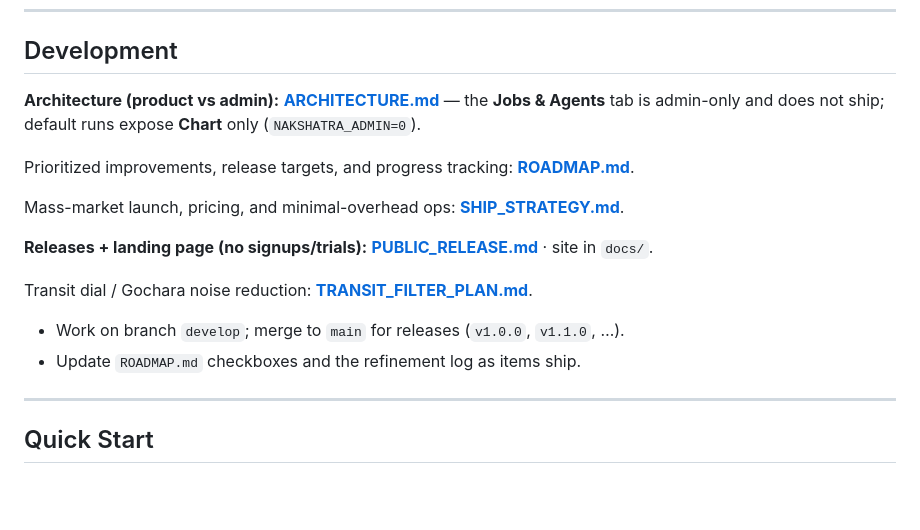
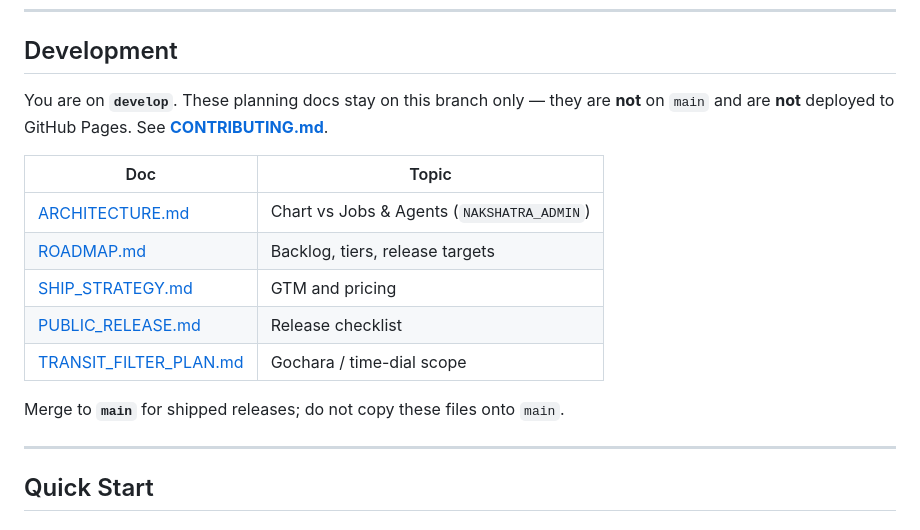
Before and after one commit to avinashpeyyety/nakshatra, a Markdown page: README.md, the part around the change. Drawn GitHub-style; blank space fills up the shorter version.

Commit message:
docs: CONTRIBUTING and develop-only banner on roadmap

```diff
--- a/README.md
+++ b/README.md
@@ -111,18 +111,17 @@ nakshatra_chakram/
 
 ## Development
 
-**Architecture (product vs admin):** **[ARCHITECTURE.md](ARCHITECTURE.md)** — the **Jobs & Agents** tab is admin-only and does not ship; default runs expose **Chart** only (`NAKSHATRA_ADMIN=0`).
+You are on **`develop`**. These planning docs stay on this branch only — they are **not** on `main` and are **not** deployed to GitHub Pages. See **[CONTRIBUTING.md](CONTRIBUTING.md)**.
 
-Prioritized improvements, release targets, and progress tracking: **[ROADMAP.md](ROADMAP.md)**.
+| Doc | Topic |
+|-----|--------|
+| [ARCHITECTURE.md](ARCHITECTURE.md) | Chart vs Jobs & Agents (`NAKSHATRA_ADMIN`) |
+| [ROADMAP.md](ROADMAP.md) | Backlog, tiers, release targets |
+| [SHIP_STRATEGY.md](SHIP_STRATEGY.md) | GTM and pricing |
+| [PUBLIC_RELEASE.md](PUBLIC_RELEASE.md) | Release checklist |
+| [TRANSIT_FILTER_PLAN.md](TRANSIT_FILTER_PLAN.md) | Gochara / time-dial scope |
 
-Mass-market launch, pricing, and minimal-overhead ops: **[SHIP_STRATEGY.md](SHIP_STRATEGY.md)**.
-
-**Releases + landing page (no signups/trials):** **[PUBLIC_RELEASE.md](PUBLIC_RELEASE.md)** · site in `docs/`.
-
-Transit dial / Gochara noise reduction: **[TRANSIT_FILTER_PLAN.md](TRANSIT_FILTER_PLAN.md)**.
-
-- Work on branch `develop`; merge to `main` for releases (`v1.0.0`, `v1.1.0`, …).
-- Update `ROADMAP.md` checkboxes and the refinement log as items ship.
+Merge to **`main`** for shipped releases; do not copy these files onto `main`.
 
 ---
 
```
Also changed, not shown: CONTRIBUTING.md (added, +51 -0 lines), ROADMAP.md (+2 -0 lines).
